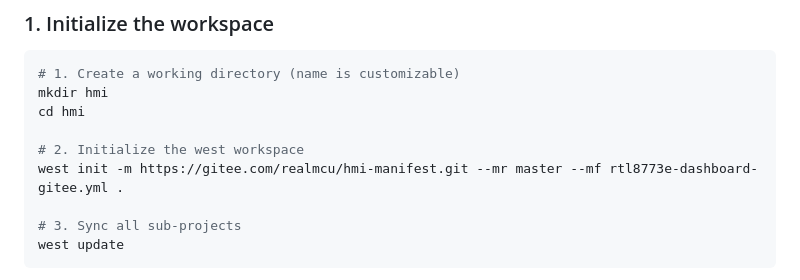
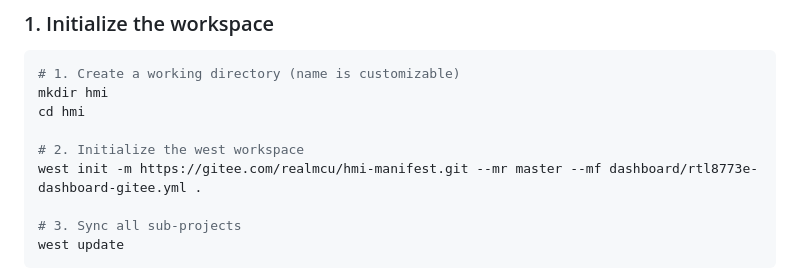
Before and after one commit to realmcu/hmi, a Markdown page: README.md, the part around the change. Drawn GitHub-style.

Commit message:
doc: update yml path in manifest
Change-Id: Ic93011fb50c5d8d2b673699989a04fdf522369bb

```diff
--- a/README.md
+++ b/README.md
@@ -45,7 +45,7 @@ mkdir hmi
 cd hmi
 
 # 2. Initialize the west workspace
-west init -m https://gitee.com/realmcu/hmi-manifest.git --mr master --mf rtl8773e-dashboard-gitee.yml .
+west init -m https://gitee.com/realmcu/hmi-manifest.git --mr master --mf dashboard/rtl8773e-dashboard-gitee.yml .
 
 # 3. Sync all sub-projects
 west update
```
Also changed, not shown: README_CN.md (+1 -1 lines).
